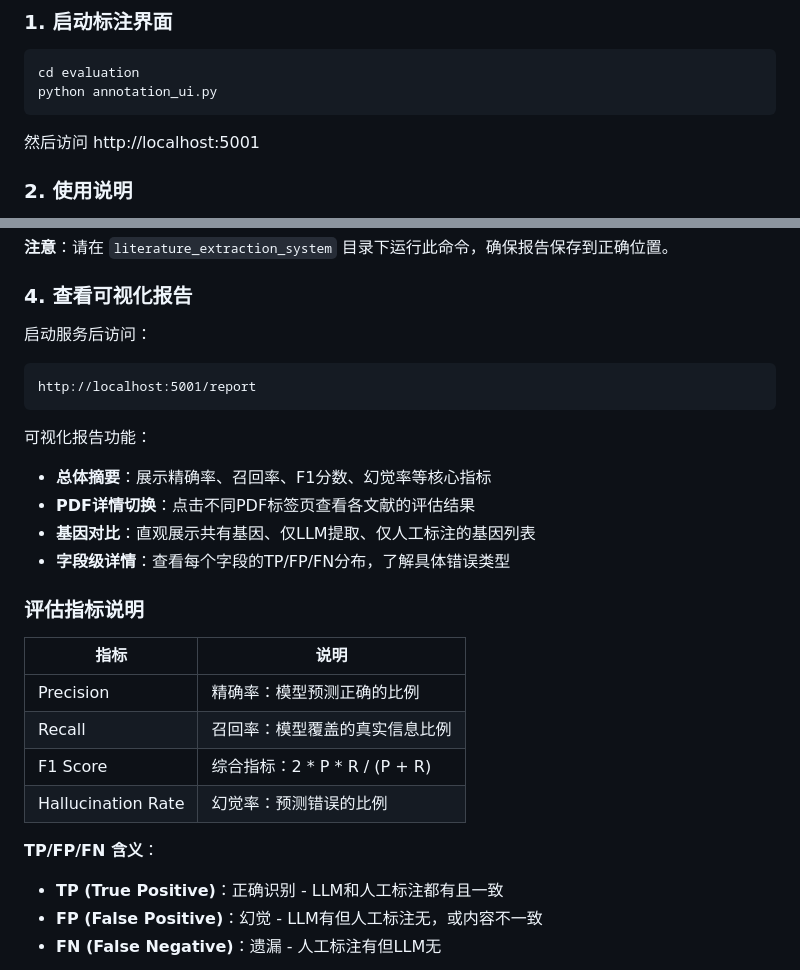
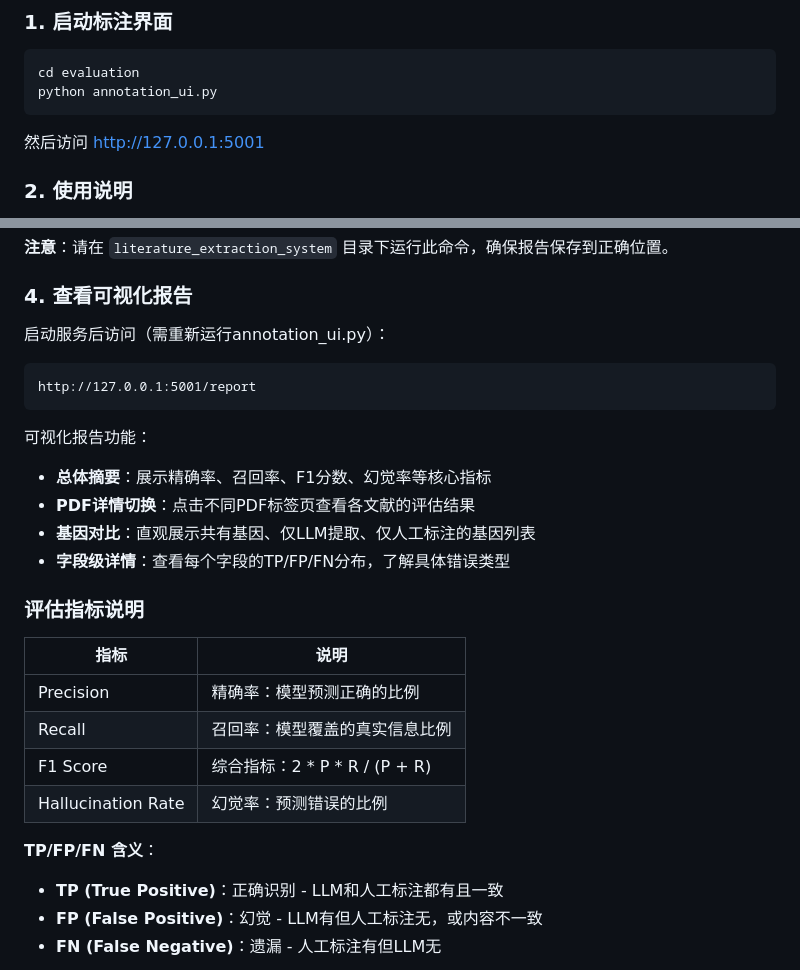
Before and after one commit to lixy26/literature-extraction-system, a Markdown page: evaluation/README.md, 2 parts joined by grey strips. Drawn GitHub-style.

````diff
--- a/evaluation/README.md
+++ b/evaluation/README.md
@@ -32,7 +32,7 @@ cd evaluation
 python annotation_ui.py
 ```
 
-然后访问 http://localhost:5001
+然后访问 http://127.0.0.1:5001
 
 ### 2. 使用说明
 
@@ -52,13 +52,14 @@ python evaluate.py --output evaluation/evaluation_report.json
 
 ### 4. 查看可视化报告
 
-启动服务后访问：
+启动服务后访问（需重新运行annotation_ui.py）：
 
 ```
-http://localhost:5001/report
+http://127.0.0.1:5001/report
 ```
 
 可视化报告功能：
+
 - **总体摘要**：展示精确率、召回率、F1分数、幻觉率等核心指标
 - **PDF详情切换**：点击不同PDF标签页查看各文献的评估结果
 - **基因对比**：直观展示共有基因、仅LLM提取、仅人工标注的基因列表
@@ -66,14 +67,15 @@ http://localhost:5001/report
 
 ### 评估指标说明
 
-| 指标 | 说明 |
-|------|------|
-| Precision | 精确率：模型预测正确的比例 |
-| Recall | 召回率：模型覆盖的真实信息比例 |
-| F1 Score | 综合指标：2 * P * R / (P + R) |
-| Hallucination Rate | 幻觉率：预测错误的比例 |
+| 指标                 | 说明                       |
+| ------------------ | ------------------------ |
+| Precision          | 精确率：模型预测正确的比例            |
+| Recall             | 召回率：模型覆盖的真实信息比例          |
+| F1 Score           | 综合指标：2 * P * R / (P + R) |
+| Hallucination Rate | 幻觉率：预测错误的比例              |
 
 **TP/FP/FN 含义**：
+
 - **TP (True Positive)**：正确识别 - LLM和人工标注都有且一致
 - **FP (False Positive)**：幻觉 - LLM有但人工标注无，或内容不一致
 - **FN (False Negative)**：遗漏 - 人工标注有但LLM无
````
